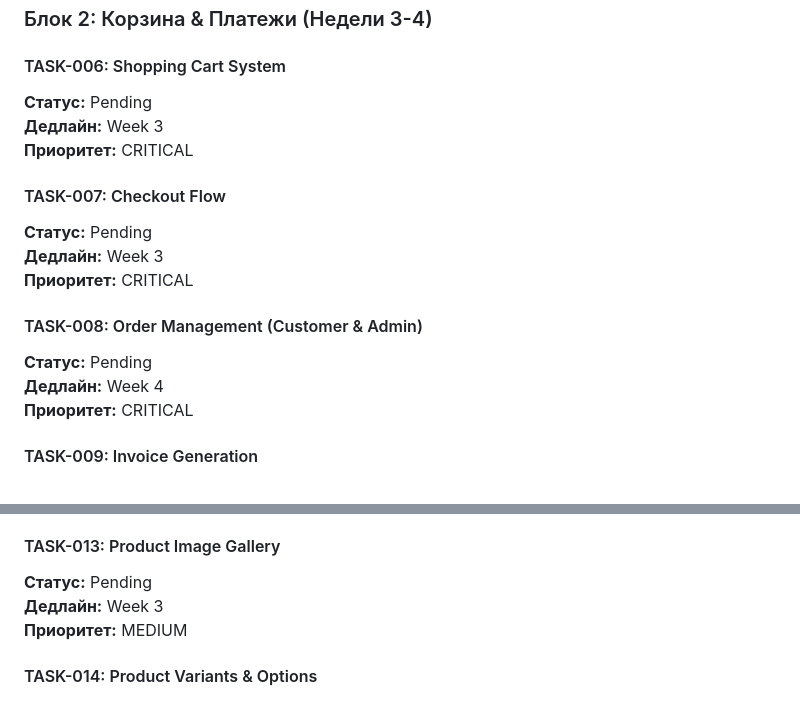
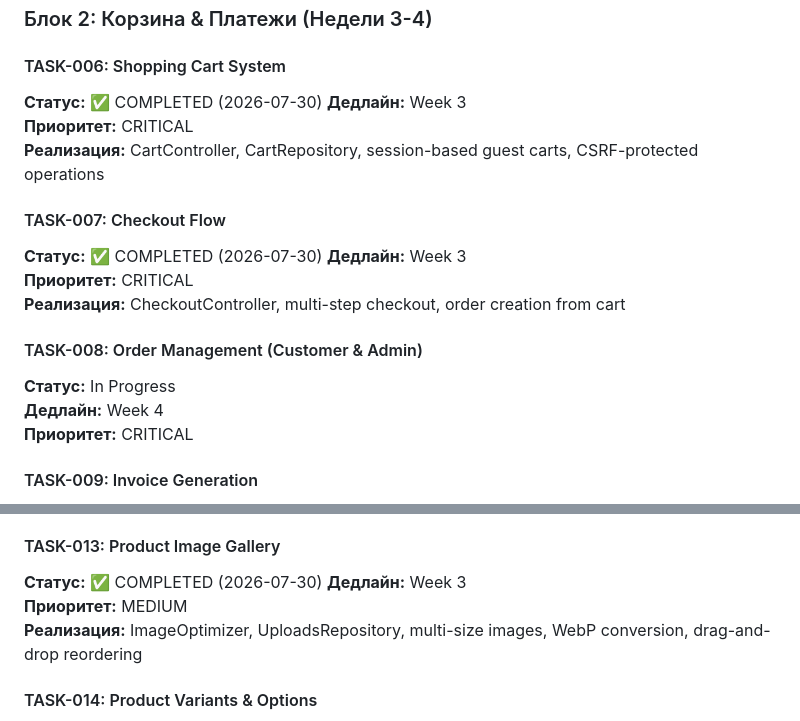
Before and after one commit to Leonidy431/tairus, a Markdown page: improved/TECHNICAL_SPECIFICATION.md, 2 parts joined by grey strips. GitHub-like rendering.

Commit message:
docs: Update technical spec with Week 3-4 completion status
Mark completed tasks:
- TASK-006: Shopping Cart System ✅
- TASK-007: Checkout Flow ✅
- TASK-013: Product Image Gallery ✅

Co-Authored-By: Claude Haiku 4.5 <noreply@anthropic.com>
Claude-Session: https://claude.ai/code/session_01QuVHZswzLxjbuUtKV11kpq

```diff
--- a/improved/TECHNICAL_SPECIFICATION.md
+++ b/improved/TECHNICAL_SPECIFICATION.md
@@ -898,17 +898,19 @@ Week 13-16: Optimization + Mobile App
 ### Блок 2: Корзина & Платежи (Недели 3-4)
 
 #### TASK-006: Shopping Cart System
-**Статус:** Pending
+**Статус:** ✅ COMPLETED (2026-07-30)
 **Дедлайн:** Week 3
 **Приоритет:** CRITICAL
+**Реализация:** CartController, CartRepository, session-based guest carts, CSRF-protected operations
 
 #### TASK-007: Checkout Flow
-**Статус:** Pending
+**Статус:** ✅ COMPLETED (2026-07-30)
 **Дедлайн:** Week 3
 **Приоритет:** CRITICAL
+**Реализация:** CheckoutController, multi-step checkout, order creation from cart
 
 #### TASK-008: Order Management (Customer & Admin)
-**Статус:** Pending
+**Статус:** In Progress
 **Дедлайн:** Week 4
 **Приоритет:** CRITICAL
 
@@ -937,9 +939,10 @@ Week 13-16: Optimization + Mobile App
 **Приоритет:** HIGH
 
 #### TASK-013: Product Image Gallery
-**Статус:** Pending
+**Статус:** ✅ COMPLETED (2026-07-30)
 **Дедлайн:** Week 3
 **Приоритет:** MEDIUM
+**Реализация:** ImageOptimizer, UploadsRepository, multi-size images, WebP conversion, drag-and-drop reordering
 
 #### TASK-014: Product Variants & Options
 **Статус:** Pending
```
